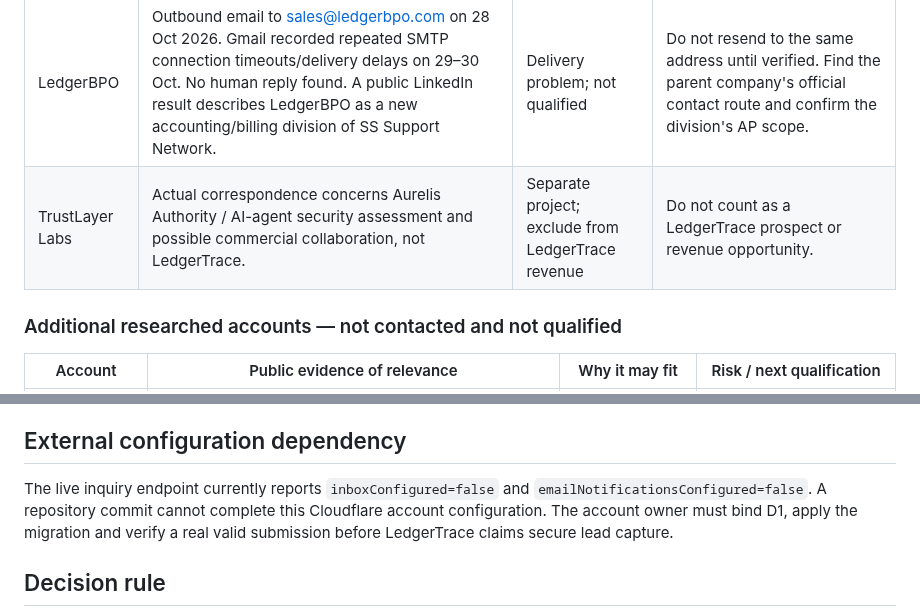
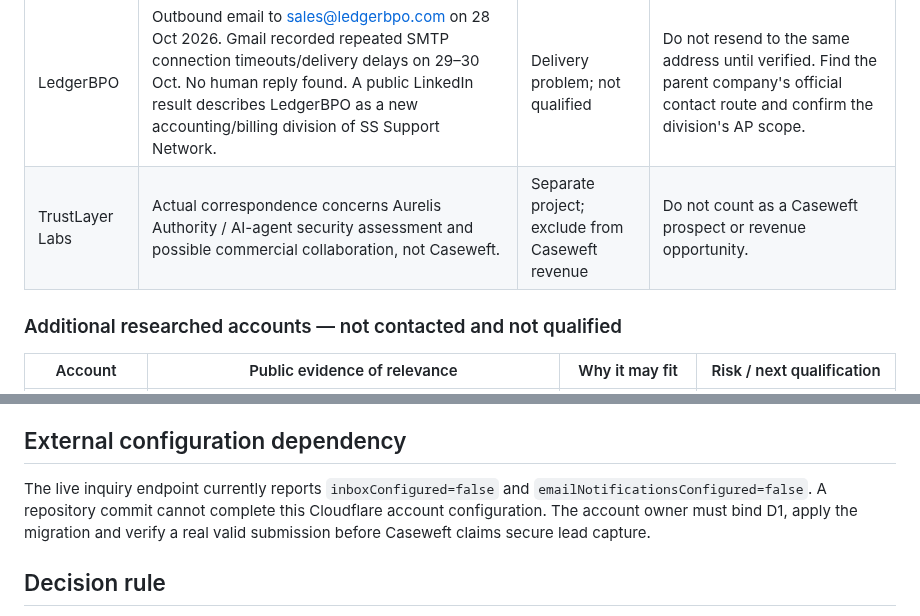
Before and after one commit to DT-09/LedgerTrace, a Markdown page: REVENUE-EXECUTION-2026-11-01.md, 2 parts joined by grey strips. Drawn GitHub-style.

```diff
--- a/REVENUE-EXECUTION-2026-11-01.md
+++ b/REVENUE-EXECUTION-2026-11-01.md
@@ -115,7 +115,7 @@ A lead is qualified only when there is a specific current workflow/problem, an a
 | EarthOne Accounting | Outbound email to hi@earthoneaccounting.com on 28 Oct 2026; no reply found in searched mailbox. Public site describes UK accounting outsourcing, AP/AR services and white-label work for UK accounting firms. | Relevant channel hypothesis; not qualified | Follow up once with a specific question about a defined supplier-reconciliation backlog or overflow second-pass review. Ask whether they would trial an anonymized sample. Do not pitch a generic platform replacement. |
 | LedgerKin | Outbound email to sam@ledgerkin.com on 28 Oct 2026; no reply found. Search did not establish reliable public evidence that the exact company/contact operates a relevant AP service. | Unverified target; not qualified | Verify the exact business and recipient before any follow-up. If not verifiable, park it. |
 | LedgerBPO | Outbound email to sales@ledgerbpo.com on 28 Oct 2026. Gmail recorded repeated SMTP connection timeouts/delivery delays on 29–30 Oct. No human reply found. A public LinkedIn result describes LedgerBPO as a new accounting/billing division of SS Support Network. | Delivery problem; not qualified | Do not resend to the same address until verified. Find the parent company's official contact route and confirm the division's AP scope. |
-| TrustLayer Labs | Actual correspondence concerns Aurelis Authority / AI-agent security assessment and possible commercial collaboration, not LedgerTrace. | Separate project; exclude from LedgerTrace revenue | Do not count as a LedgerTrace prospect or revenue opportunity. |
+| TrustLayer Labs | Actual correspondence concerns Aurelis Authority / AI-agent security assessment and possible commercial collaboration, not Caseweft. | Separate project; exclude from Caseweft revenue | Do not count as a Caseweft prospect or revenue opportunity. |
 
 ### Additional researched accounts — not contacted and not qualified
 
@@ -225,7 +225,7 @@ Update these counts from evidence, not estimates:
 
 ## External configuration dependency
 
-The live inquiry endpoint currently reports `inboxConfigured=false` and `emailNotificationsConfigured=false`. A repository commit cannot complete this Cloudflare account configuration. The account owner must bind D1, apply the migration and verify a real valid submission before LedgerTrace claims secure lead capture.
+The live inquiry endpoint currently reports `inboxConfigured=false` and `emailNotificationsConfigured=false`. A repository commit cannot complete this Cloudflare account configuration. The account owner must bind D1, apply the migration and verify a real valid submission before Caseweft claims secure lead capture.
 
 ## Decision rule
 
```
Also changed, not shown: other parts of REVENUE-EXECUTION-2026-11-01.md (+6 -6 lines).
